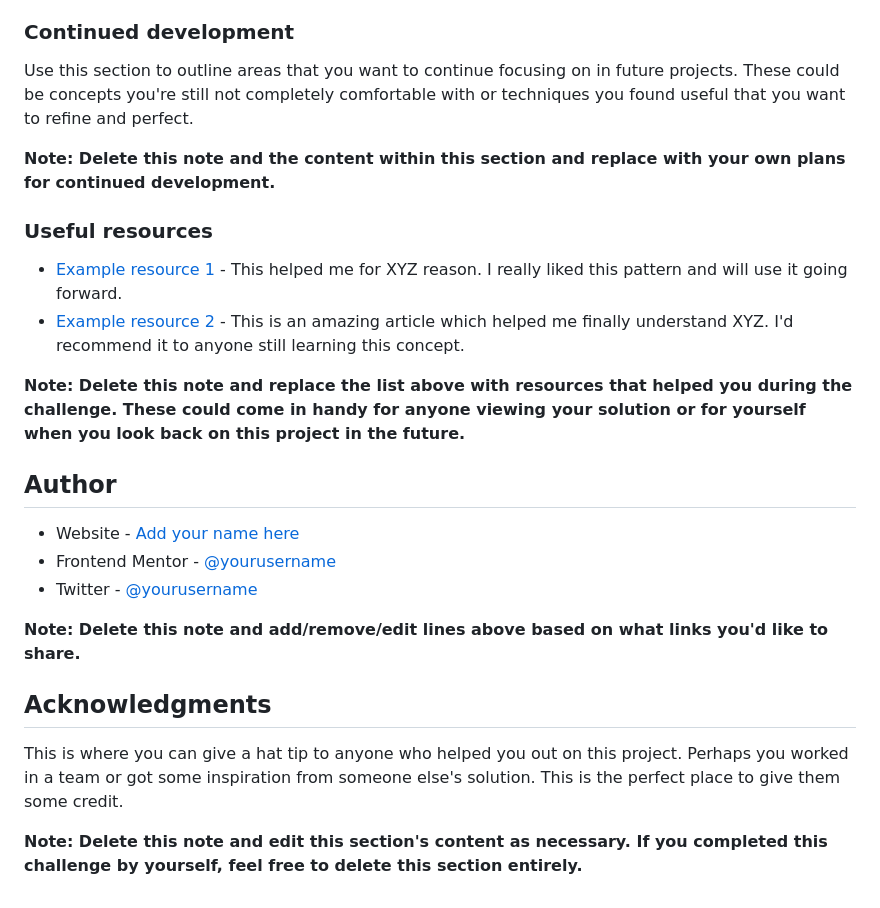
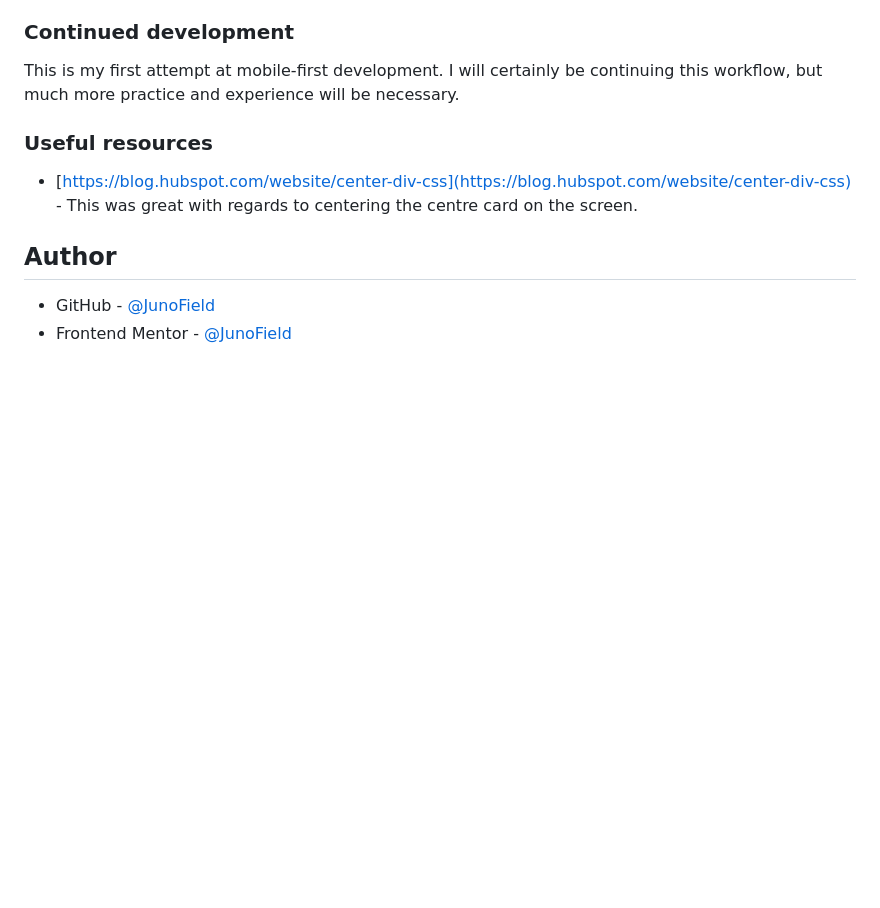
Before and after one commit to JunoField/fm2-qr-code-component, a Markdown page: README.md, the part around the change printed below. Drawn GitHub-style; blank space fills up the shorter version.

```diff
--- a/README.md
+++ b/README.md
@@ -77,27 +41,15 @@ If you want more help with writing markdown, we'd recommend checking out [The Ma
 
 ### Continued development
 
-Use this section to outline areas that you want to continue focusing on in future projects. These could be concepts you're still not completely comfortable with or techniques you found useful that you want to refine and perfect.
-
-**Note: Delete this note and the content within this section and replace with your own plans for continued development.**
+This is my first attempt at mobile-first development. I will certainly be continuing this workflow, but much more practice and experience will be necessary.
 
 ### Useful resources
 
-- [Example resource 1](https://www.example.com) - This helped me for XYZ reason. I really liked this pattern and will use it going forward.
-- [Example resource 2](https://www.example.com) - This is an amazing article which helped me finally understand XYZ. I'd recommend it to anyone still learning this concept.
+- [https://blog.hubspot.com/website/center-div-css](https://blog.hubspot.com/website/center-div-css) - This was great with regards to centering the centre card on the screen.
 
-**Note: Delete this note and replace the list above with resources that helped you during the challenge. These could come in handy for anyone viewing your solution or for yourself when you look back on this project in the future.**
+
 
 ## Author
 
-- Website - [Add your name here](https://www.your-site.com)
-- Frontend Mentor - [@yourusername](https://www.frontendmentor.io/profile/yourusername)
-- Twitter - [@yourusername](https://www.twitter.com/yourusername)
-
-**Note: Delete this note and add/remove/edit lines above based on what links you'd like to share.**
-
-## Acknowledgments
-
-This is where you can give a hat tip to anyone who helped you out on this project. Perhaps you worked in a team or got some inspiration from someone else's solution. This is the perfect place to give them some credit.
-
-**Note: Delete this note and edit this section's content as necessary. If you completed this challenge by yourself, feel free to delete this section entirely.**
+- GitHub - [@JunoField](https://github.com/JunoField/)
+- Frontend Mentor - [@JunoField](https://github.com/JunoField/)
```
Also changed, not shown: other parts of README.md (+6 -42 lines), screenshot-desktop.png (added), 3 other files.
